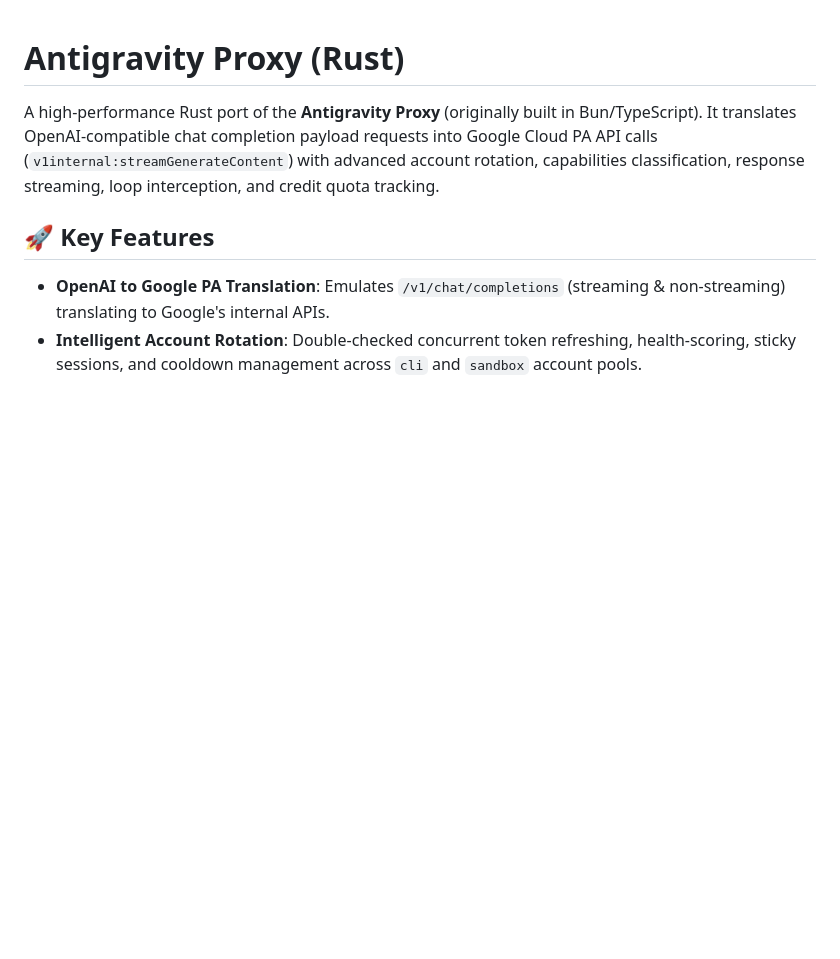
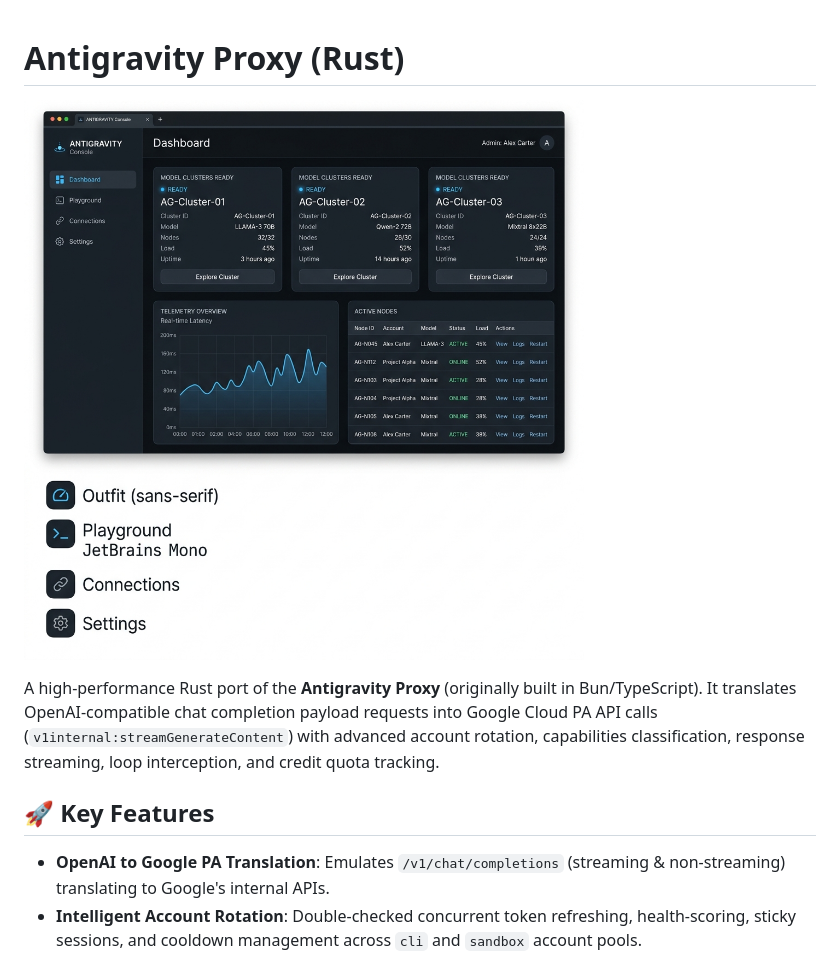
Before and after one commit to walsoup/antigravity-proxy-rust, a Markdown page: README.md, the part around the change. Drawn GitHub-style; pictures changed too: dashboard_mockup.png (added); blank space fills up the shorter version.

Commit message:
Embed dashboard mockup image in README

```diff
--- a/README.md
+++ b/README.md
@@ -1,4 +1,6 @@
 # Antigravity Proxy (Rust)
+
+![Antigravity Console Dashboard](dashboard_mockup.png)
 
 A high-performance Rust port of the **Antigravity Proxy** (originally built in Bun/TypeScript). It translates OpenAI-compatible chat completion payload requests into Google Cloud PA API calls (`v1internal:streamGenerateContent`) with advanced account rotation, capabilities classification, response streaming, loop interception, and credit quota tracking.
 
```
